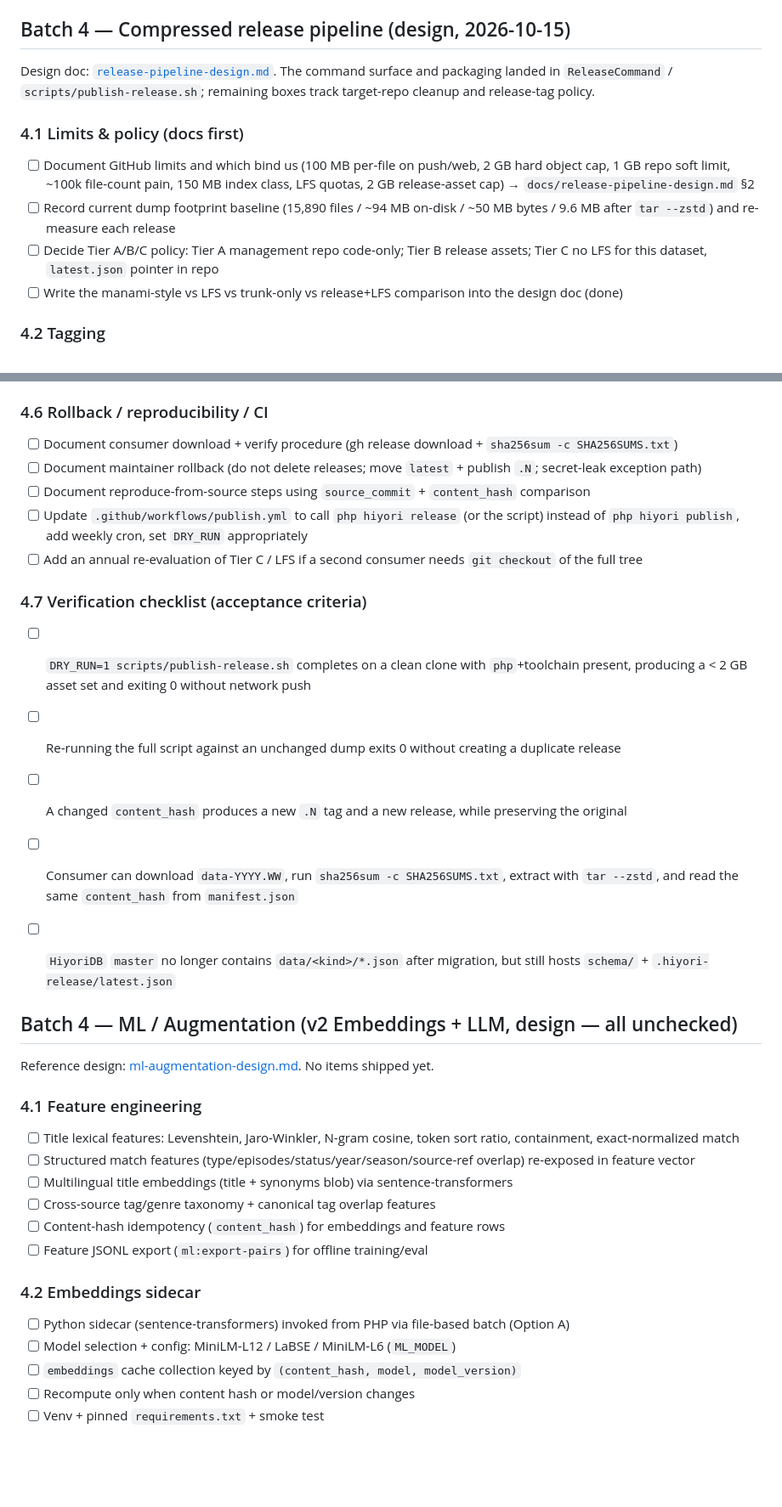
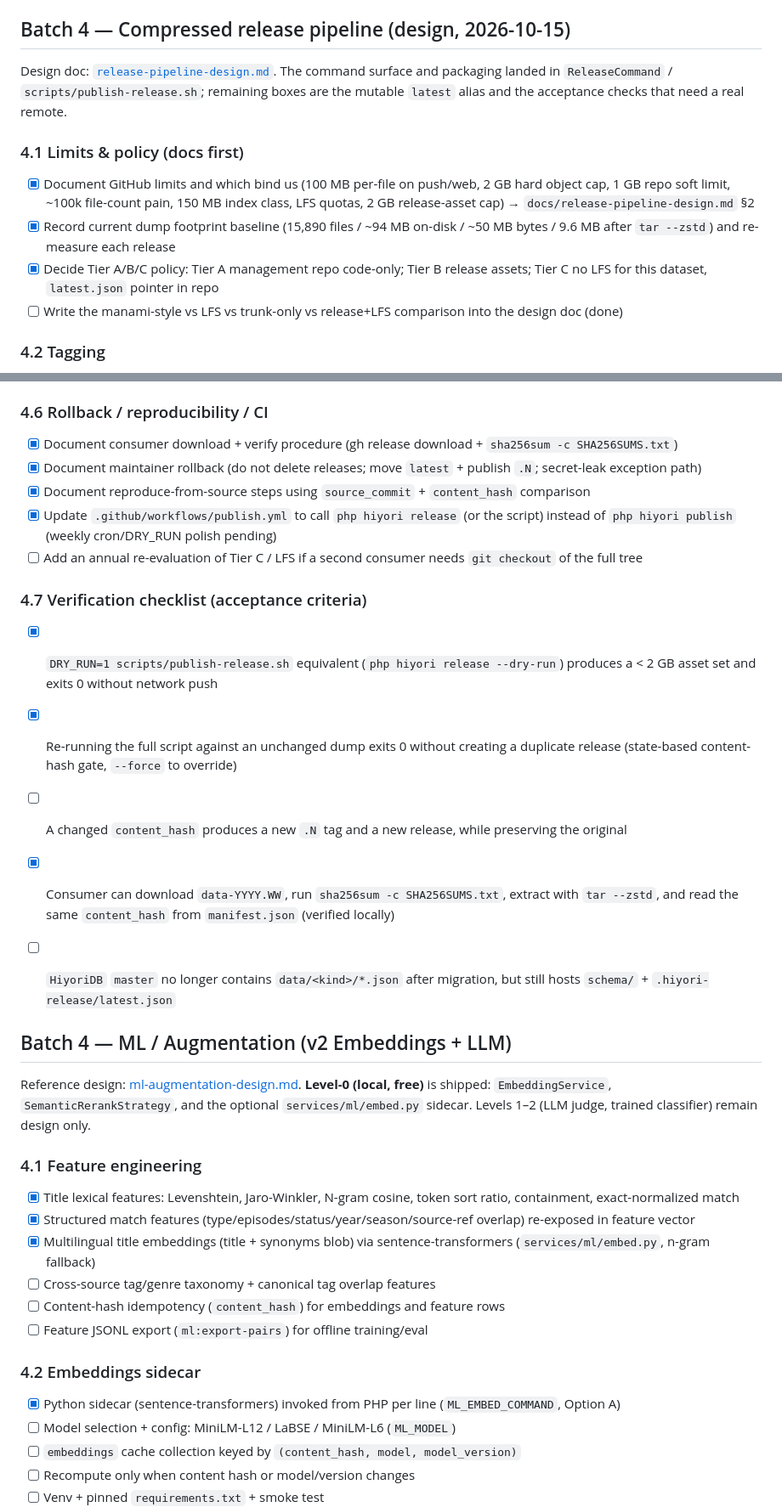
Before and after one commit to Hiyori-API/hiyori-cli, a Markdown page: docs/dashboard-roadmap.md, 2 parts joined by grey strips. Shown at 85% size. GitHub-like rendering; blank space fills up the shorter version.

Commit message:
docs(roadmap): record shipped Batch 4 release + Level-0 ML status

```diff
--- a/docs/dashboard-roadmap.md
+++ b/docs/dashboard-roadmap.md
@@ -640,13 +640,13 @@ exit on failure). `--json` emits machine-readable output.
 ## Batch 4 — Compressed release pipeline (design, 2026-10-15)
 
 Design doc: [`release-pipeline-design.md`](release-pipeline-design.md). The command surface and packaging
-landed in `ReleaseCommand` / `scripts/publish-release.sh`; remaining boxes track target-repo cleanup and
-release-tag policy.
+landed in `ReleaseCommand` / `scripts/publish-release.sh`; remaining boxes are the mutable `latest` alias and
+the acceptance checks that need a real remote.
 
 ### 4.1 Limits & policy (docs first)
-- [ ] Document GitHub limits and which bind us (100 MB per-file on push/web, 2 GB hard object cap, 1 GB repo soft limit, ~100k file-count pain, 150 MB index class, LFS quotas, 2 GB release-asset cap) → `docs/release-pipeline-design.md` §2
-- [ ] Record current dump footprint baseline (15,890 files / ~94 MB on-disk / ~50 MB bytes / 9.6 MB after `tar --zstd`) and re-measure each release
-- [ ] Decide Tier A/B/C policy: Tier A management repo code-only; Tier B release assets; Tier C no LFS for this dataset, `latest.json` pointer in repo
+- [x] Document GitHub limits and which bind us (100 MB per-file on push/web, 2 GB hard object cap, 1 GB repo soft limit, ~100k file-count pain, 150 MB index class, LFS quotas, 2 GB release-asset cap) → `docs/release-pipeline-design.md` §2
+- [x] Record current dump footprint baseline (15,890 files / ~94 MB on-disk / ~50 MB bytes / 9.6 MB after `tar --zstd`) and re-measure each release
+- [x] Decide Tier A/B/C policy: Tier A management repo code-only; Tier B release assets; Tier C no LFS for this dataset, `latest.json` pointer in repo
 - [ ] Write the manami-style vs LFS vs trunk-only vs release+LFS comparison into the design doc (done)
 
 ### 4.2 Tagging
@@ -678,34 +678,36 @@ release-tag policy.
 - [x] Keep `publish` (raw-tree) working for small/emergency updates; deprecate only after one stable release cycle
 
 ### 4.6 Rollback / reproducibility / CI
-- [ ] Document consumer download + verify procedure (gh release download + `sha256sum -c SHA256SUMS.txt`)
-- [ ] Document maintainer rollback (do not delete releases; move `latest` + publish `.N`; secret-leak exception path)
-- [ ] Document reproduce-from-source steps using `source_commit` + `content_hash` comparison
-- [ ] Update `.github/workflows/publish.yml` to call `php hiyori release` (or the script) instead of `php hiyori publish`, add weekly cron, set `DRY_RUN` appropriately
+- [x] Document consumer download + verify procedure (gh release download + `sha256sum -c SHA256SUMS.txt`)
+- [x] Document maintainer rollback (do not delete releases; move `latest` + publish `.N`; secret-leak exception path)
+- [x] Document reproduce-from-source steps using `source_commit` + `content_hash` comparison
+- [x] Update `.github/workflows/publish.yml` to call `php hiyori release` (or the script) instead of `php hiyori publish` (weekly cron/DRY_RUN polish pending)
 - [ ] Add an annual re-evaluation of Tier C / LFS if a second consumer needs `git checkout` of the full tree
 
 ### 4.7 Verification checklist (acceptance criteria)
-- [ ] `DRY_RUN=1 scripts/publish-release.sh` completes on a clean clone with `php`+toolchain present, producing a < 2 GB asset set and exiting 0 without network push
-- [ ] Re-running the full script against an unchanged dump exits 0 without creating a duplicate release
+- [x] `DRY_RUN=1 scripts/publish-release.sh` equivalent (`php hiyori release --dry-run`) produces a < 2 GB asset set and exits 0 without network push
+- [x] Re-running the full script against an unchanged dump exits 0 without creating a duplicate release (state-based content-hash gate, `--force` to override)
 - [ ] A changed `content_hash` produces a new `.N` tag and a new release, while preserving the original
-- [ ] Consumer can download `data-YYYY.WW`, run `sha256sum -c SHA256SUMS.txt`, extract with `tar --zstd`, and read the same `content_hash` from `manifest.json`
+- [x] Consumer can download `data-YYYY.WW`, run `sha256sum -c SHA256SUMS.txt`, extract with `tar --zstd`, and read the same `content_hash` from `manifest.json` (verified locally)
 - [ ] `HiyoriDB` `master` no longer contains `data/<kind>/*.json` after migration, but still hosts `schema/` + `.hiyori-release/latest.json`
 
 
-## Batch 4 — ML / Augmentation (v2 Embeddings + LLM, design — all unchecked)
+## Batch 4 — ML / Augmentation (v2 Embeddings + LLM)
 
-Reference design: [ml-augmentation-design.md](ml-augmentation-design.md). No items shipped yet.
+Reference design: [ml-augmentation-design.md](ml-augmentation-design.md). **Level-0 (local, free)** is shipped:
+`EmbeddingService`, `SemanticRerankStrategy`, and the optional `services/ml/embed.py` sidecar. Levels 1–2
+(LLM judge, trained classifier) remain design only.
 
 ### 4.1 Feature engineering
-- [ ] Title lexical features: Levenshtein, Jaro-Winkler, N-gram cosine, token sort ratio, containment, exact-normalized match
-- [ ] Structured match features (type/episodes/status/year/season/source-ref overlap) re-exposed in feature vector
-- [ ] Multilingual title embeddings (title + synonyms blob) via sentence-transformers
+- [x] Title lexical features: Levenshtein, Jaro-Winkler, N-gram cosine, token sort ratio, containment, exact-normalized match
+- [x] Structured match features (type/episodes/status/year/season/source-ref overlap) re-exposed in feature vector
+- [x] Multilingual title embeddings (title + synonyms blob) via sentence-transformers (`services/ml/embed.py`, n-gram fallback)
 - [ ] Cross-source tag/genre taxonomy + canonical tag overlap features
 - [ ] Content-hash idempotency (`content_hash`) for embeddings and feature rows
 - [ ] Feature JSONL export (`ml:export-pairs`) for offline training/eval
 
 ### 4.2 Embeddings sidecar
-- [ ] Python sidecar (sentence-transformers) invoked from PHP via file-based batch (Option A)
+- [x] Python sidecar (sentence-transformers) invoked from PHP per line (`ML_EMBED_COMMAND`, Option A)
 - [ ] Model selection + config: MiniLM-L12 / LaBSE / MiniLM-L6 (`ML_MODEL`)
 - [ ] `embeddings` cache collection keyed by `(content_hash, model, model_version)`
 - [ ] Recompute only when content hash or model/version changes
```
Also changed, not shown: other parts of docs/dashboard-roadmap.md (+6 -6 lines).
